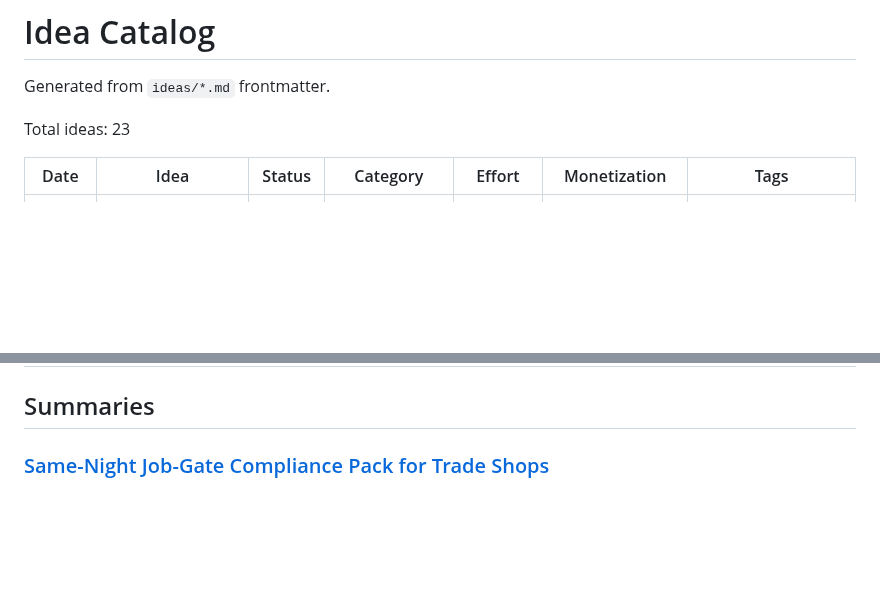
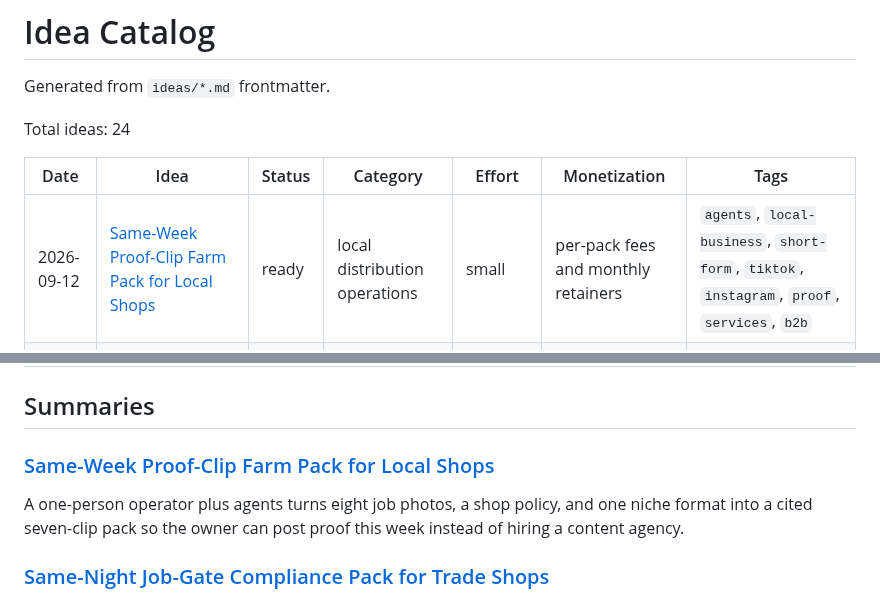
Before and after one commit to ear2earGrin/ai-daily-ideas, a Markdown page: INDEX.md, 2 parts joined by grey strips. Rendered like a GitHub page; blank space fills up the shorter version.

Commit message:
Add 2026-09-12 proof-clip farm pack from X agent-media signal

```diff
--- a/INDEX.md
+++ b/INDEX.md
@@ -2,10 +2,11 @@
 
 Generated from `ideas/*.md` frontmatter.
 
-Total ideas: 23
+Total ideas: 24
 
 | Date | Idea | Status | Category | Effort | Monetization | Tags |
 | --- | --- | --- | --- | --- | --- | --- |
+| 2026-09-12 | [Same-Week Proof-Clip Farm Pack for Local Shops](ideas/2026-09-12-proof-clip-farm-pack.md) | ready | local distribution operations | small | per-pack fees and monthly retainers | `agents`, `local-business`, `short-form`, `tiktok`, `instagram`, `proof`, `services`, `b2b` |
 | 2026-09-12 | [Same-Night Job-Gate Compliance Pack for Trade Shops](ideas/2026-09-12-job-gate-compliance-pack.md) | ready | field compliance operations | small | per-pack fees and monthly retainers | `agents`, `trades`, `compliance`, `coi`, `insurance`, `licenses`, `services`, `b2b` |
 | 2026-09-11 | [Same-Day Review Ambush Reply Pack for Local Shops](ideas/2026-09-11-review-ambush-reply-pack.md) | ready | reputation operations | small | per-pack fees and monthly retainers | `agents`, `local-business`, `reviews`, `reputation`, `google`, `services`, `b2b` |
 | 2026-09-11 | [Same-Day No-Show Fill Pack for Clinics and Local Shops](ideas/2026-09-11-same-day-noshow-fill-pack.md) | ready | front-desk operations | small | per-pack fees and monthly retainers | `agents`, `local-business`, `no-shows`, `bookings`, `deposits`, `services`, `b2b` |
@@ -31,6 +32,10 @@ Total ideas: 23
 | 2026-05-14 | [AI Automation Digital Plumber Service for Small Real Estate Agents](ideas/2026-05-14-real-estate-digital-plumber.md) | ready | real estate operations | medium | monthly retainers | `agents`, `real-estate`, `automation`, `services`, `b2b` |
 
 ## Summaries
+
+### [Same-Week Proof-Clip Farm Pack for Local Shops](ideas/2026-09-12-proof-clip-farm-pack.md)
+
+A one-person operator plus agents turns eight job photos, a shop policy, and one niche format into a cited seven-clip pack so the owner can post proof this week instead of hiring a content agency.
 
 ### [Same-Night Job-Gate Compliance Pack for Trade Shops](ideas/2026-09-12-job-gate-compliance-pack.md)
 
```
Also changed, not shown: ideas/2026-09-12-proof-clip-farm-pack.md (added, +120 -0 lines).
